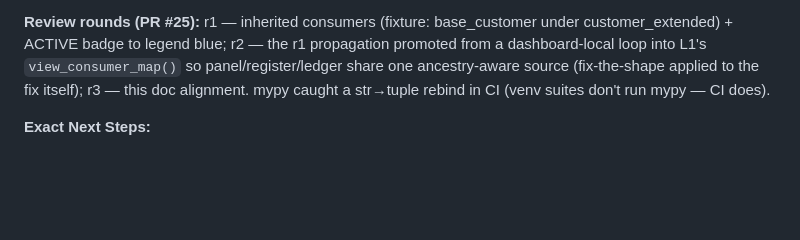
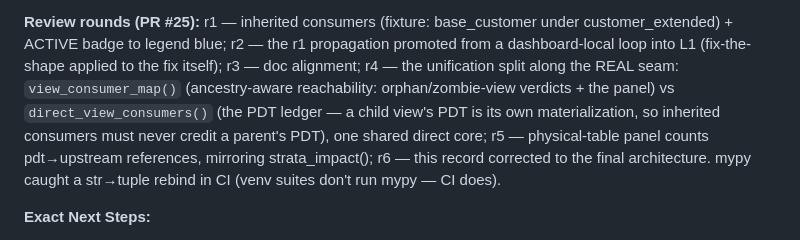
Before and after one commit to G-Schumacher44/strata-oss, a Markdown page: conductor/handoff-log.md, the part around the change. Rendered like a GitHub page; blank space fills up the shorter version.

Commit message:
docs(conductor): handoff round-record matches the final split architecture (Codex r6)
The r3-era sentence still said panel/register/ledger share one ancestry-aware source;
r4 deliberately split the ledger onto direct_view_consumers(). Record now states the
final shape and enumerates all six rounds.

```diff
--- a/conductor/handoff-log.md
+++ b/conductor/handoff-log.md
@@ -72,8 +72,13 @@ importing a private cross-module function).
 
 **Review rounds (PR #25):** r1 — inherited consumers (fixture: base_customer under
 customer_extended) + ACTIVE badge to legend blue; r2 — the r1 propagation promoted from a
-dashboard-local loop into L1's `view_consumer_map()` so panel/register/ledger share one
-ancestry-aware source (fix-the-shape applied to the fix itself); r3 — this doc alignment.
+dashboard-local loop into L1 (fix-the-shape applied to the fix itself); r3 — doc alignment;
+r4 — the unification split along the REAL seam: `view_consumer_map()` (ancestry-aware
+reachability: orphan/zombie-view verdicts + the panel) vs `direct_view_consumers()` (the
+PDT ledger — a child view's PDT is its own materialization, so inherited consumers must
+never credit a parent's PDT), one shared direct core; r5 — physical-table panel counts
+pdt→upstream references, mirroring strata_impact(); r6 — this record corrected to the
+final architecture.
 mypy caught a str→tuple rebind in CI (venv suites don't run mypy — CI does).
 
 **Exact Next Steps:**
```
